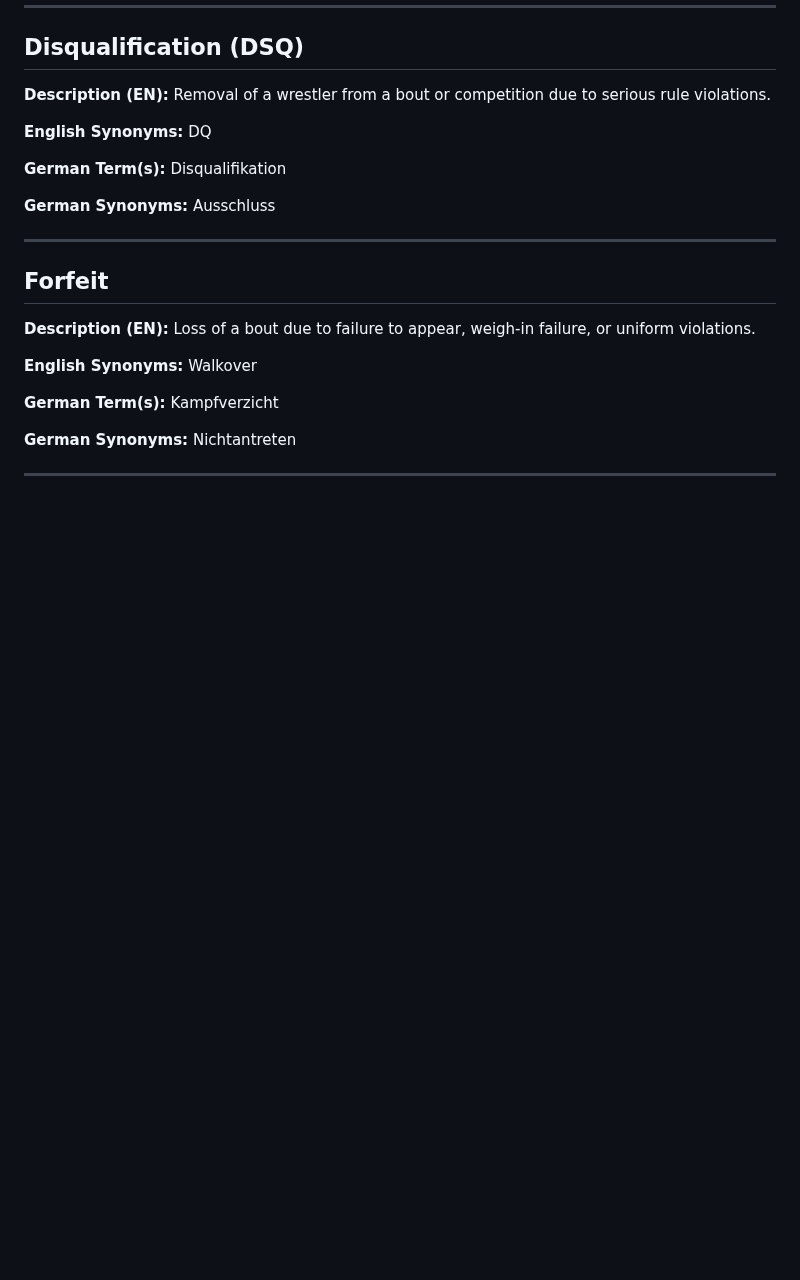
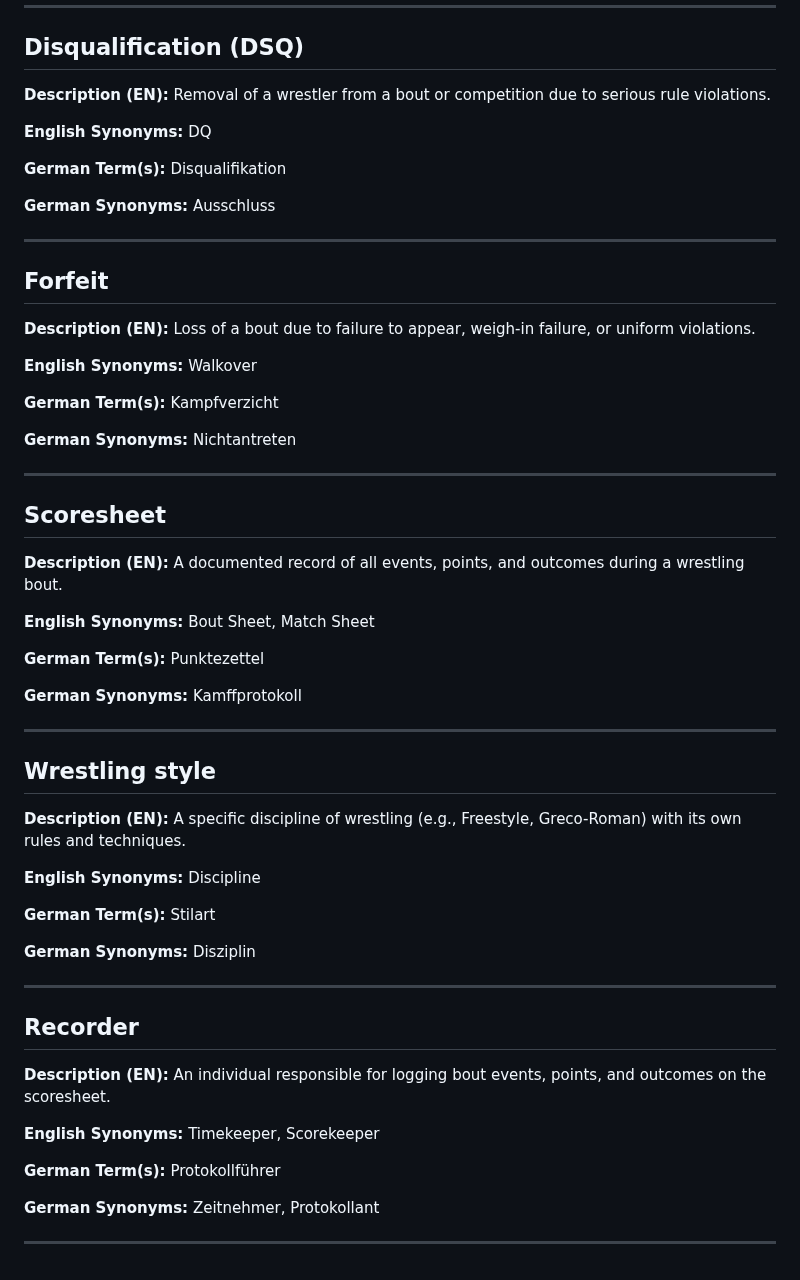
Before and after one commit to 8biz/champ, a Markdown page: docs/glossary-wrestling.md, the part around the change. GitHub-like rendering; blank space fills up the shorter version.

Commit message:
Add new entries for Scoresheet, Wrestling style, and Recorder to glossary

```diff
--- a/docs/glossary-wrestling.md
+++ b/docs/glossary-wrestling.md
@@ -443,3 +443,51 @@ Kampfverzicht
 Nichtantreten
 
 ---
+
+## Scoresheet
+
+**Description (EN):**
+A documented record of all events, points, and outcomes during a wrestling bout.
+
+**English Synonyms:**
+Bout Sheet, Match Sheet
+
+**German Term(s):**
+Punktezettel
+
+**German Synonyms:**
+Kamffprotokoll
+
+---
+
+## Wrestling style
+
+**Description (EN):**
+A specific discipline of wrestling (e.g., Freestyle, Greco-Roman) with its own rules and techniques.
+
+**English Synonyms:**
+Discipline
+
+**German Term(s):**
+Stilart
+
+**German Synonyms:**
+Disziplin
+
+---
+
+## Recorder
+
+**Description (EN):**
+An individual responsible for logging bout events, points, and outcomes on the scoresheet.
+
+**English Synonyms:**
+Timekeeper, Scorekeeper
+
+**German Term(s):**
+Protokollführer
+
+**German Synonyms:**
+Zeitnehmer, Protokollant
+
+---
```
